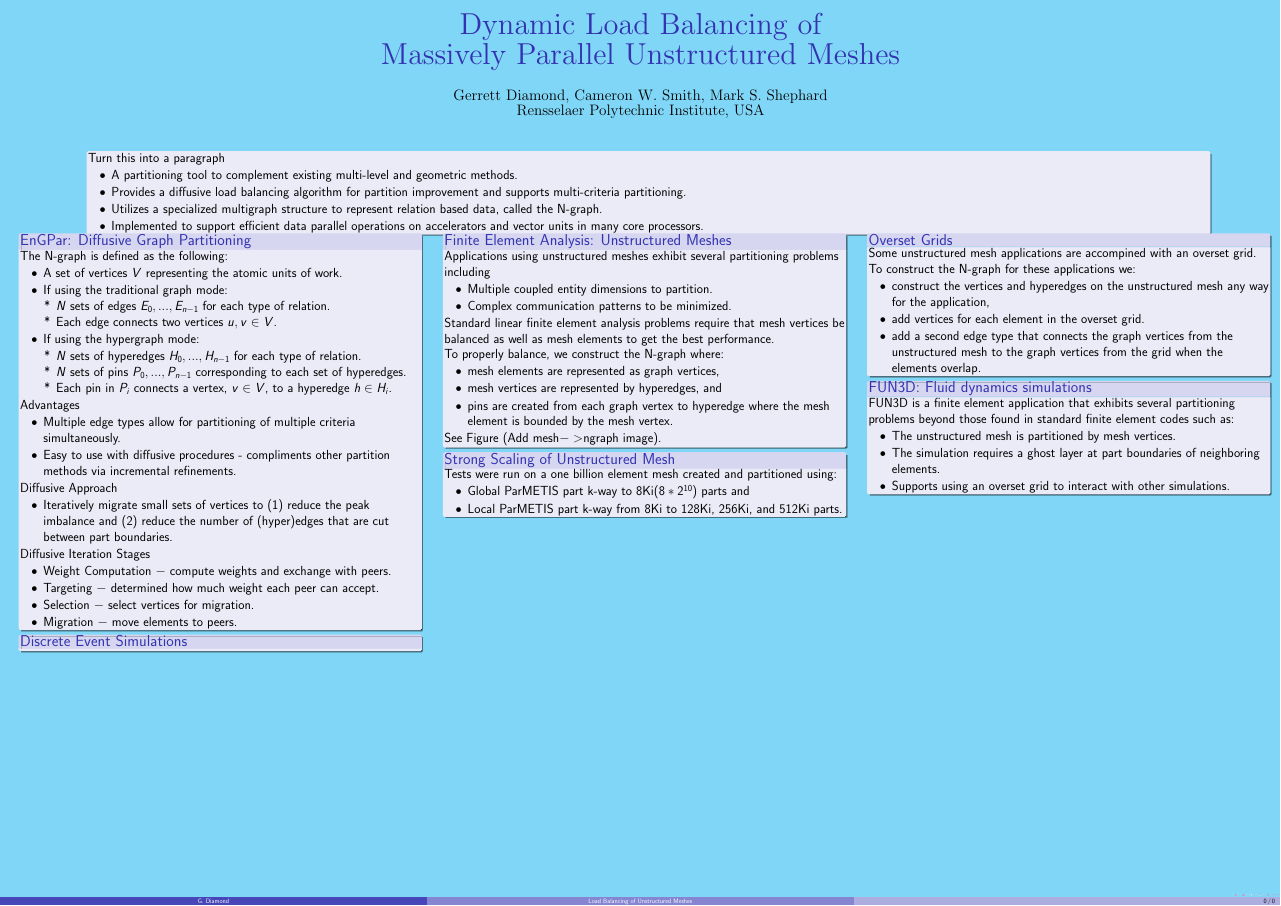
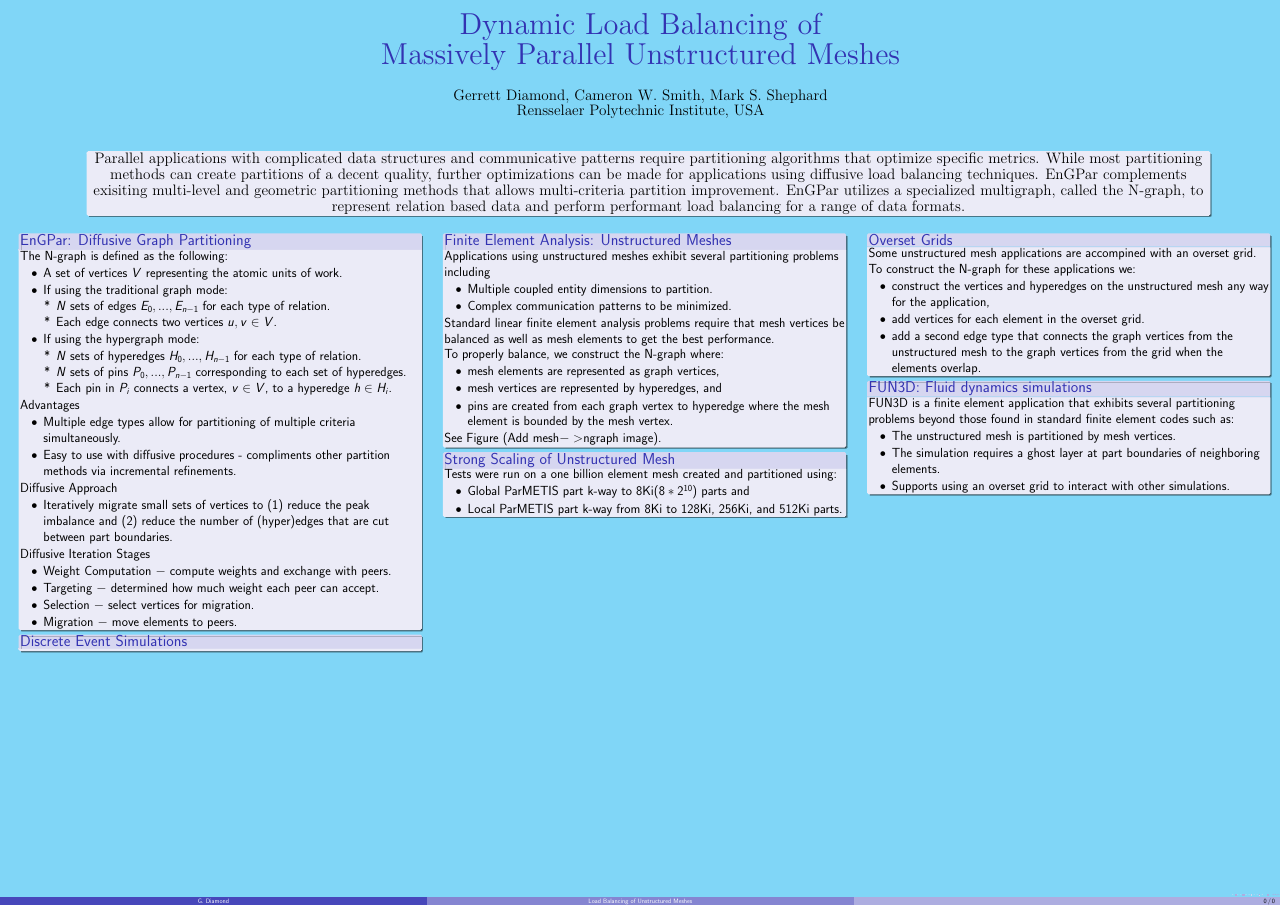
Before and after one commit to SCOREC/EnGPar-Docs, a LaTeX poster (nsf2018_poster/poster.tex): the whole page. Compiled offline with pdfLaTeX.

Commit message:
abstract paragraph form

```diff
--- a/nsf2018_poster/poster.tex
+++ b/nsf2018_poster/poster.tex
@@ -47,18 +47,16 @@
         Rensselaer Polytechnic Institute, USA}
       \date{}
       %----------- titlepage ----------------------------------------------%
-
+\font\abstractfont=cmr12 at 40pt
       \begin{textblock}{15.8}(0.05,0.1)
         \titlepage
         \begin{textblock}{14}(1,-0.2)
           \begin{block}{}
-            Turn this into a paragraph
-            \begin{itemize}
-            \item A partitioning tool to complement existing multi-level and geometric methods.
-            \item Provides a diffusive load balancing algorithm for partition improvement and supports multi-criteria partitioning.
-            \item Utilizes a specialized multigraph structure to represent relation based data, called the N-graph.
-            \item Implemented to support efficient data parallel operations on accelerators and vector units in many core processors.
-            \end{itemize}
+            \begin{center}
+              \abstractfont
+              Parallel applications with complicated data structures and communicative patterns require partitioning algorithms that optimize specific metrics. While most partitioning methods can create partitions of a decent quality, further optimizations can be made for applications using diffusive load balancing techniques. EnGPar complements exisiting multi-level and geometric partitioning methods that allows multi-criteria partition improvement. EnGPar utilizes a specialized multigraph, called the N-graph, to represent relation based data and perform performant load balancing for a range of data formats.
+
+            \end{center}
           \end{block}
         \end{textblock}
       \end{textblock}
```
